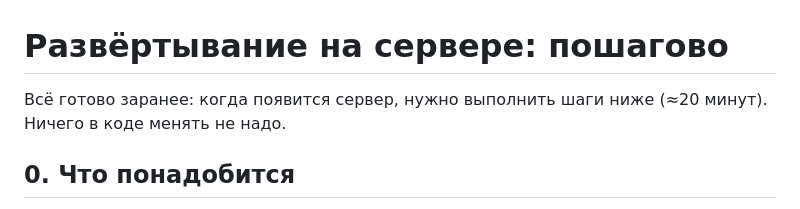
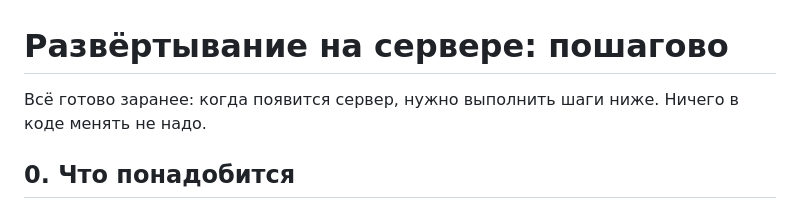
Before and after one commit to SergeyTrosinsky/universal-crm, a Markdown page: DEPLOY.md, the part around the change. GitHub-like rendering.

```diff
--- a/DEPLOY.md
+++ b/DEPLOY.md
@@ -1,6 +1,6 @@
 # Развёртывание на сервере: пошагово
 
-Всё готово заранее: когда появится сервер, нужно выполнить шаги ниже (≈20 минут). Ничего в коде менять не надо.
+Всё готово заранее: когда появится сервер, нужно выполнить шаги ниже. Ничего в коде менять не надо.
 
 ## 0. Что понадобится
 - **Сервер (VPS)**: Ubuntu 24.04 LTS (подойдёт 22.04 / Debian 12), 2 ГБ памяти, 20 ГБ диска, публичный IP.
```
